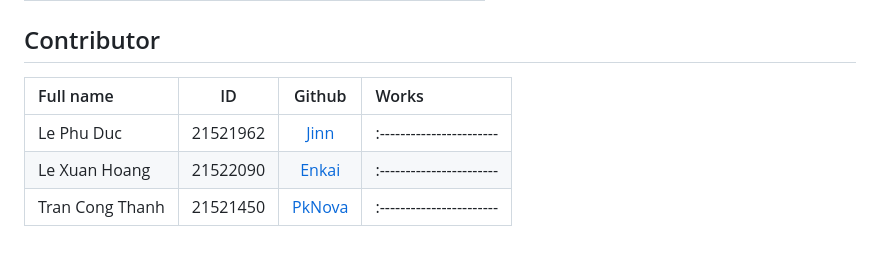
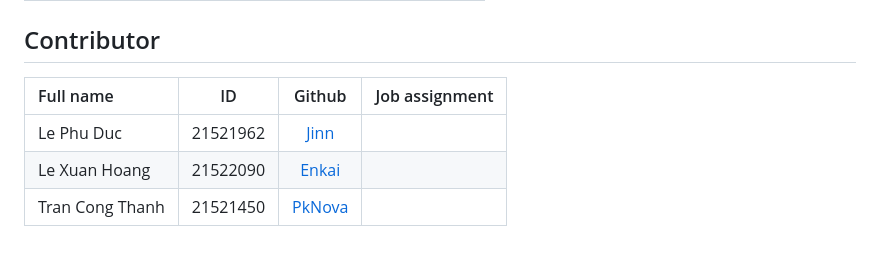
Before and after one commit to lephuduc/Cryptography-Project, a Markdown page: README.md, the part around the change. GitHub-like rendering.

```diff
--- a/README.md
+++ b/README.md
@@ -49,8 +49,8 @@ By using ABAC to define access control policies based on user attributes, the fi
 | Programing languages | Python, HTML, CSS, Javascript |
 ## Contributor
 
-| Full name  | ID  | Github | Works |
+| Full name  | ID  | Github | Job assignment |
 | :------------ |:---------------:| :-----------------------------------: | :----------------------- |
-| Le Phu Duc    | 21521962        | [Jinn](https://github.com/lephuduc)   | :----------------------- |
-| Le Xuan Hoang | 21522090        | [Enkai](https://github.com/LaiLaK918) | :----------------------- |
-| Tran Cong Thanh  | 21521450     | [PkNova](https://github.com/PkNova76) | :----------------------- |
+| Le Phu Duc    | 21521962        | [Jinn](https://github.com/lephuduc)   |  |
+| Le Xuan Hoang | 21522090        | [Enkai](https://github.com/LaiLaK918) |  |
+| Tran Cong Thanh  | 21521450     | [PkNova](https://github.com/PkNova76) |  |
```
